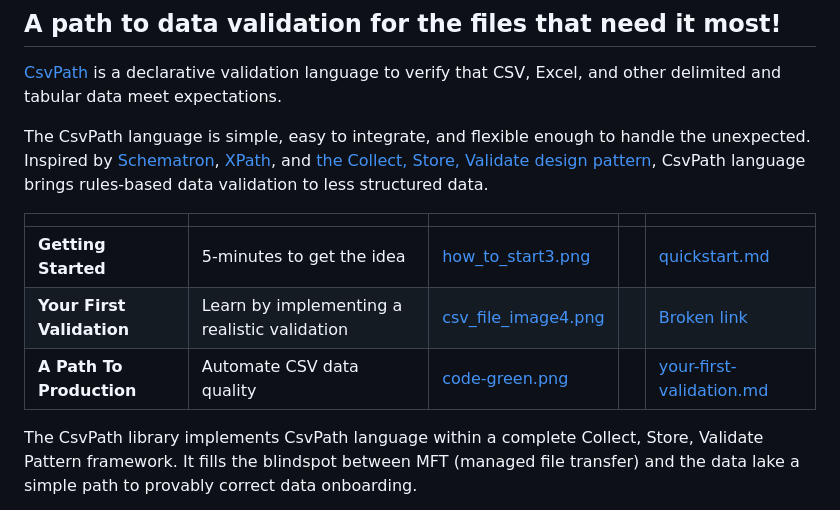
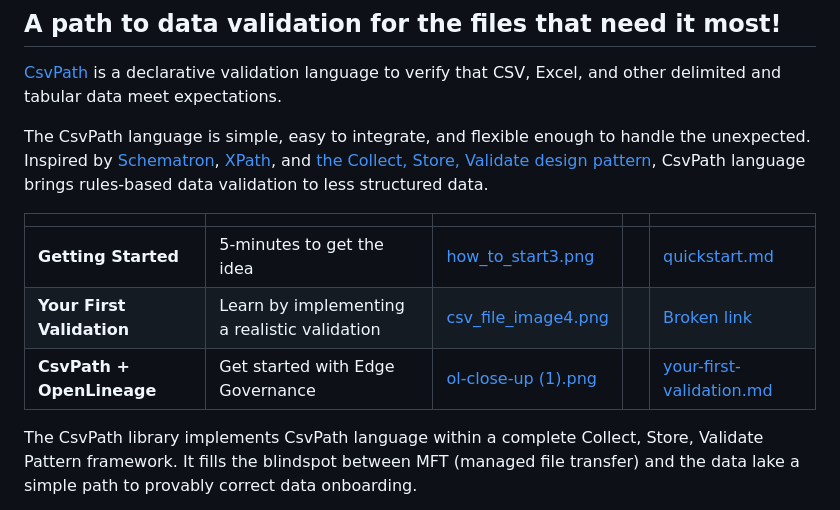
Before and after one commit to dk107dk/csvpath_site, a Markdown page: README.md, the part around the change. Drawn GitHub-style.

Commit message:
GITBOOK-225: No subject

```diff
--- a/README.md
+++ b/README.md
@@ -25,7 +25,7 @@ layout:
 
 The CsvPath language is simple, easy to integrate, and flexible enough to handle the unexpected. Inspired by [Schematron](https://schematron.com/), [XPath](https://www.w3.org/TR/xpath-31/), and [the Collect, Store, Validate design pattern](topics/the-collect-store-validate-pattern.md), CsvPath language brings rules-based data validation to less structured data.
 
-<table data-view="cards"><thead><tr><th></th><th></th><th data-hidden data-card-cover data-type="files"></th><th data-hidden></th><th data-hidden data-card-target data-type="content-ref"></th></tr></thead><tbody><tr><td><strong>Getting Started</strong></td><td>5-minutes to get the idea</td><td><a href=".gitbook/assets/how_to_start3.png">how_to_start3.png</a></td><td></td><td><a href="getting-started/quickstart.md">quickstart.md</a></td></tr><tr><td><strong>Your First Validation</strong></td><td>Learn by implementing a realistic validation</td><td><a href=".gitbook/assets/csv_file_image4.png">csv_file_image4.png</a></td><td></td><td><a href="broken-reference">Broken link</a></td></tr><tr><td><strong>A Path To Production</strong></td><td>Automate CSV data quality</td><td><a href=".gitbook/assets/code-green.png">code-green.png</a></td><td></td><td><a href="getting-started/your-first-validation.md">your-first-validation.md</a></td></tr></tbody></table>
+<table data-view="cards"><thead><tr><th></th><th></th><th data-hidden data-card-cover data-type="files"></th><th data-hidden></th><th data-hidden data-card-target data-type="content-ref"></th></tr></thead><tbody><tr><td><strong>Getting Started</strong></td><td>5-minutes to get the idea</td><td><a href=".gitbook/assets/how_to_start3.png">how_to_start3.png</a></td><td></td><td><a href="getting-started/quickstart.md">quickstart.md</a></td></tr><tr><td><strong>Your First Validation</strong></td><td>Learn by implementing a realistic validation</td><td><a href=".gitbook/assets/csv_file_image4.png">csv_file_image4.png</a></td><td></td><td><a href="broken-reference">Broken link</a></td></tr><tr><td><strong>CsvPath + OpenLineage</strong></td><td>Get started with Edge Governance</td><td><a href=".gitbook/assets/ol-close-up (1).png">ol-close-up (1).png</a></td><td></td><td><a href="getting-started/your-first-validation.md">your-first-validation.md</a></td></tr></tbody></table>
 
 The CsvPath library implements CsvPath language within a complete Collect, Store, Validate Pattern framework. It fills the blindspot between MFT (managed file transfer) and the data lake a simple path to provably correct data onboarding.
 
```
Also changed, not shown: .gitbook/assets/ol-close-up (1).png (added), .gitbook/assets/ol-close-up.png (added).
